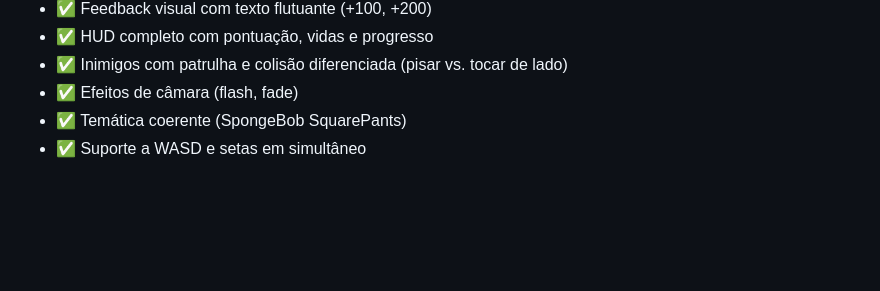
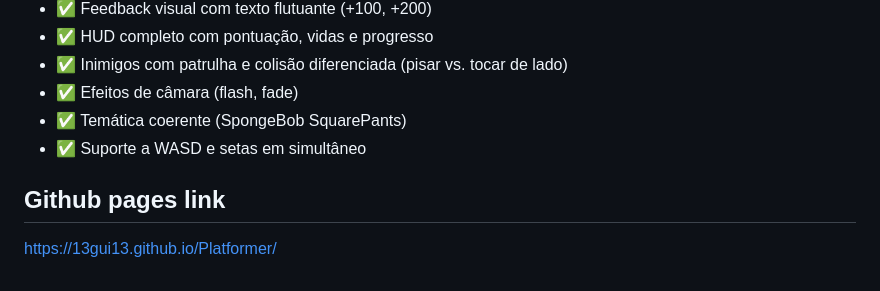
Before and after one commit to 13gui13/Platformer, a Markdown page: README.md, the part around the change. GitHub-like rendering; blank space fills up the shorter version.

Commit message:
Readme
Pequena mudança no readme

```diff
--- a/README.md
+++ b/README.md
@@ -183,3 +183,6 @@ sky-jumper/
 - ✅ Efeitos de câmara (flash, fade)
 - ✅ Temática coerente (SpongeBob SquarePants)
 - ✅ Suporte a WASD e setas em simultâneo
+
+## Github pages link
+https://13gui13.github.io/Platformer/
```
